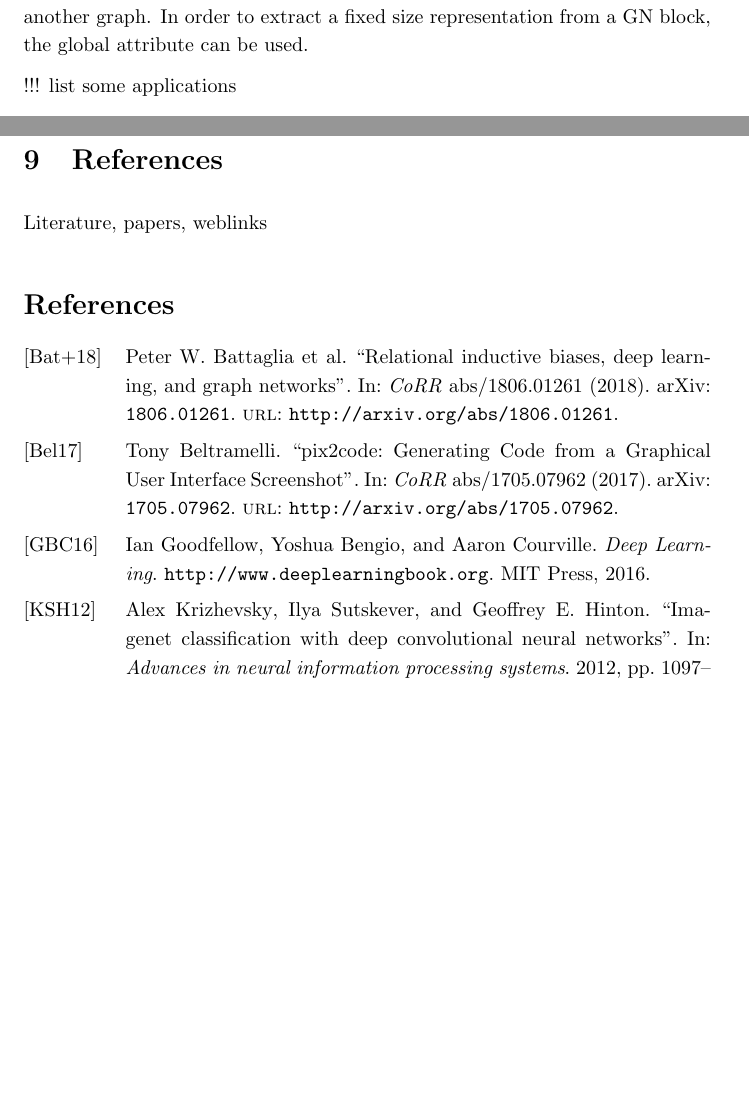
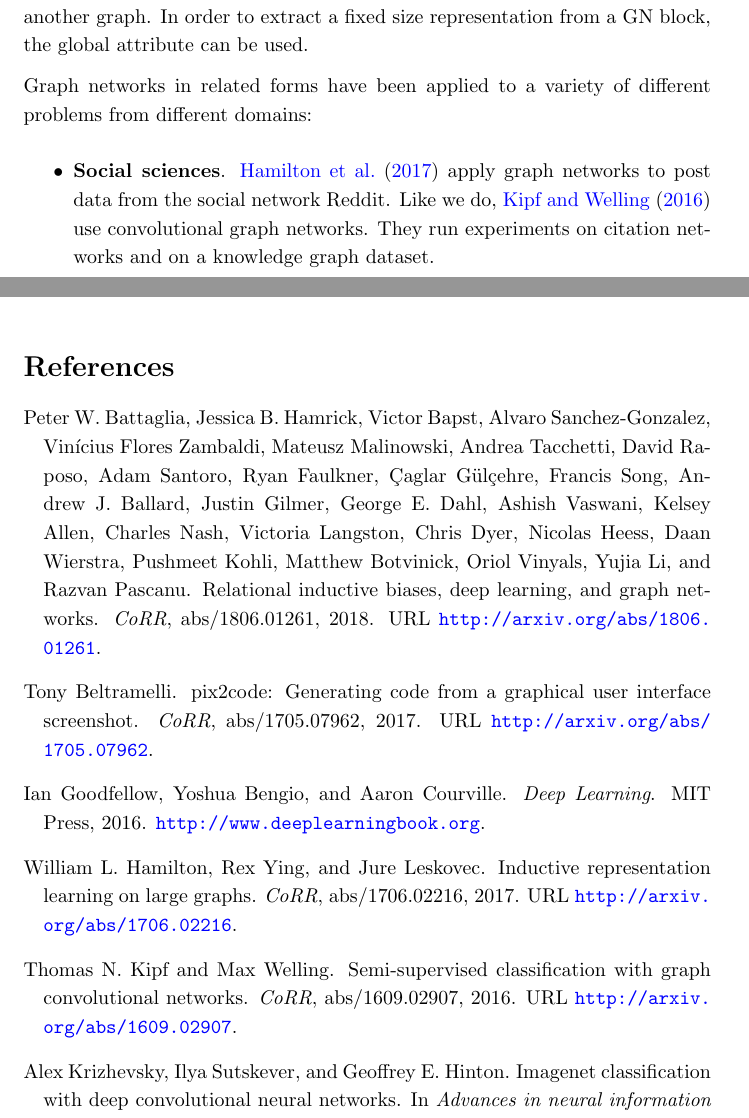
Before and after one commit to Simsso/Vision-Based-Page-Rank-Estimation, a LaTeX document (docs/article/article.tex, which reads docs/article/content/background.tex, docs/article/content/bibliography.bib): two parts of pages 5 and 8 of 8 before the commit and two parts of pages 5 and 8 of 9 after it, joined at a grey line, cut so that both start at the same text, the shorter picture padded with empty space. Compiled offline with pdfLaTeX.

Commit message:
Change bibliography package

```diff
--- a/docs/article/article.tex
+++ b/docs/article/article.tex
@@ -70,6 +34,3 @@ Discussion of the results, assumptions about why things are the way they are
 \section{Conclusion}
 Summary, outlook, future work
 
-\section{References}
-Literature, papers, weblinks
-\printbibliography
--- a/docs/article/content/background.tex
+++ b/docs/article/content/background.tex
@@ -98,7 +98,11 @@ The functions are being evaluated in a specific sequence, visualized in Figure \
 \end{figure}
 
 
-!!! list some applications
+Graph networks in related forms have been applied to a variety of different problems from different domains:
+\begin{itemize}
+    \item \textbf{Social sciences}. \cite{graphnetsreddit} apply graph networks to post data from the social network Reddit. Like we do, \cite{graphnetscitationgraph} use convolutional graph networks. They run experiments on citation networks and on a knowledge graph dataset.
+    \item
+\end{itemize}
 
 Graph networks can be trained with stochastic gradient descent (SGD). \cite{selsam:satsolver} train a graph network on a boolean satisfiability task (SAT-solver) with a single bit of supervision, namely whether or not the statement is satisfiable. They thereby show that graph networks can be successfully trained on NP-complete tasks with very little supervision, namely just a single bit.
 
--- a/docs/article/bibliography.bib
+++ b/docs/article/content/bibliography.bib
@@ -116,3 +116,14 @@
     note={\url{http://www.deeplearningbook.org}},
     year={2016}
 }
+
+@article{graphnetsreddit,
+  author    = {William L. Hamilton and
+               Rex Ying and
+               Jure Leskovec},
+  title     = {Inductive Representation Learning on Large Graphs},
+  journal   = {CoRR},
+  volume    = {abs/1706.02216},
+  year      = {2017},
+  url       = {http://arxiv.org/abs/1706.02216},
+  archivePrefix = {arXiv},
@@ -118,0 +137,8 @@
+  author    = {Thomas N. Kipf and
+               Max Welling},
+  title     = {Semi-Supervised Classification with Graph Convolutional Networks},
+  journal   = {CoRR},
+  volume    = {abs/1609.02907},
+  year      = {2016},
+  url       = {http://arxiv.org/abs/1609.02907},
+  archivePrefix = {arXiv},
```
Also changed, not shown: docs/article/config.tex (added, +42 -0 lines), docs/article/article.tex (41 more changed lines), docs/article/content/bibliography.bib (12 more changed lines).
